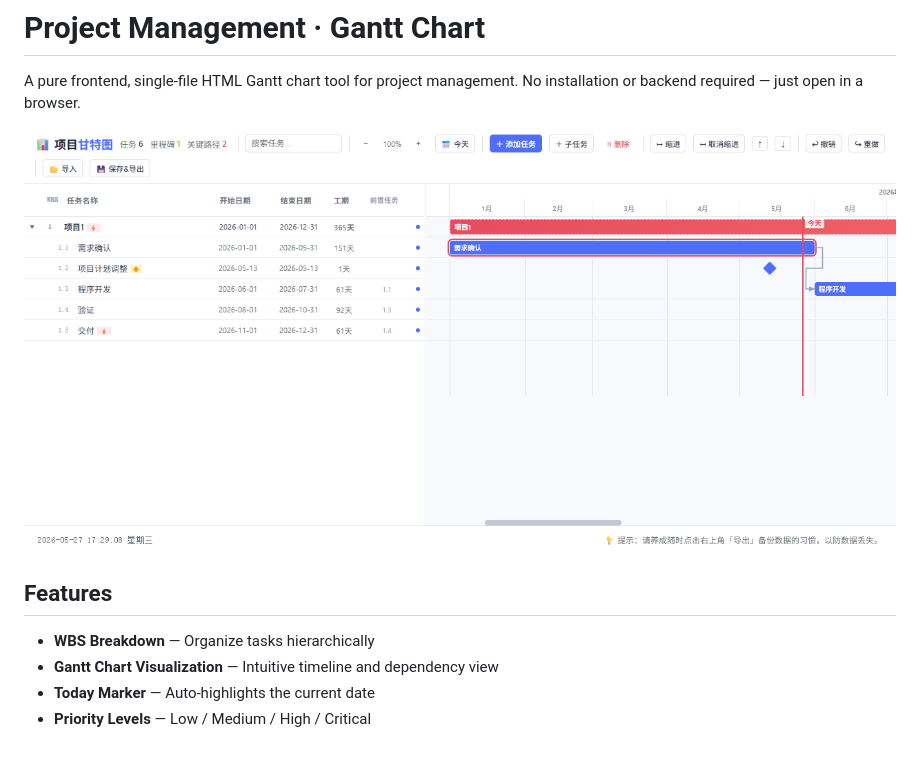
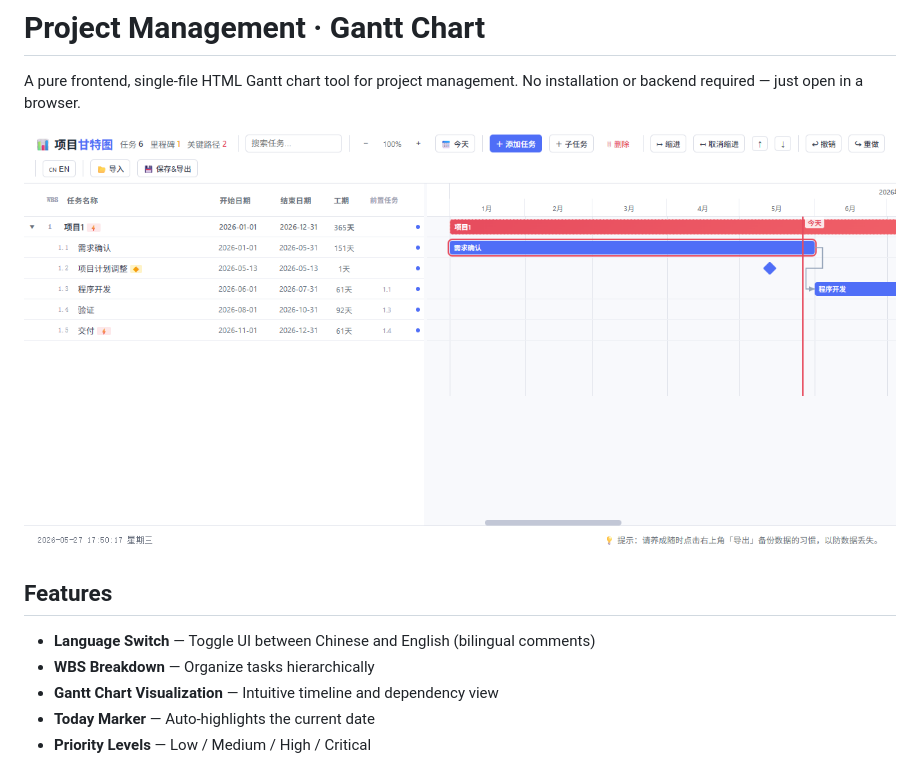
Before and after one commit to bluesoul/HTML-gantt, a Markdown page: README.en.md, the part around the change. Drawn GitHub-style; pictures changed too: preview.png.

```diff
--- a/README.en.md
+++ b/README.en.md
@@ -6,6 +6,7 @@ A pure frontend, single-file HTML Gantt chart tool for project management. No in
 
 ## Features
 
+- **Language Switch** — Toggle UI between Chinese and English (bilingual comments)
 - **WBS Breakdown** — Organize tasks hierarchically
 - **Gantt Chart Visualization** — Intuitive timeline and dependency view
 - **Today Marker** — Auto-highlights the current date
```
Also changed, not shown: README.md (+1 -0 lines), 1 other file.
